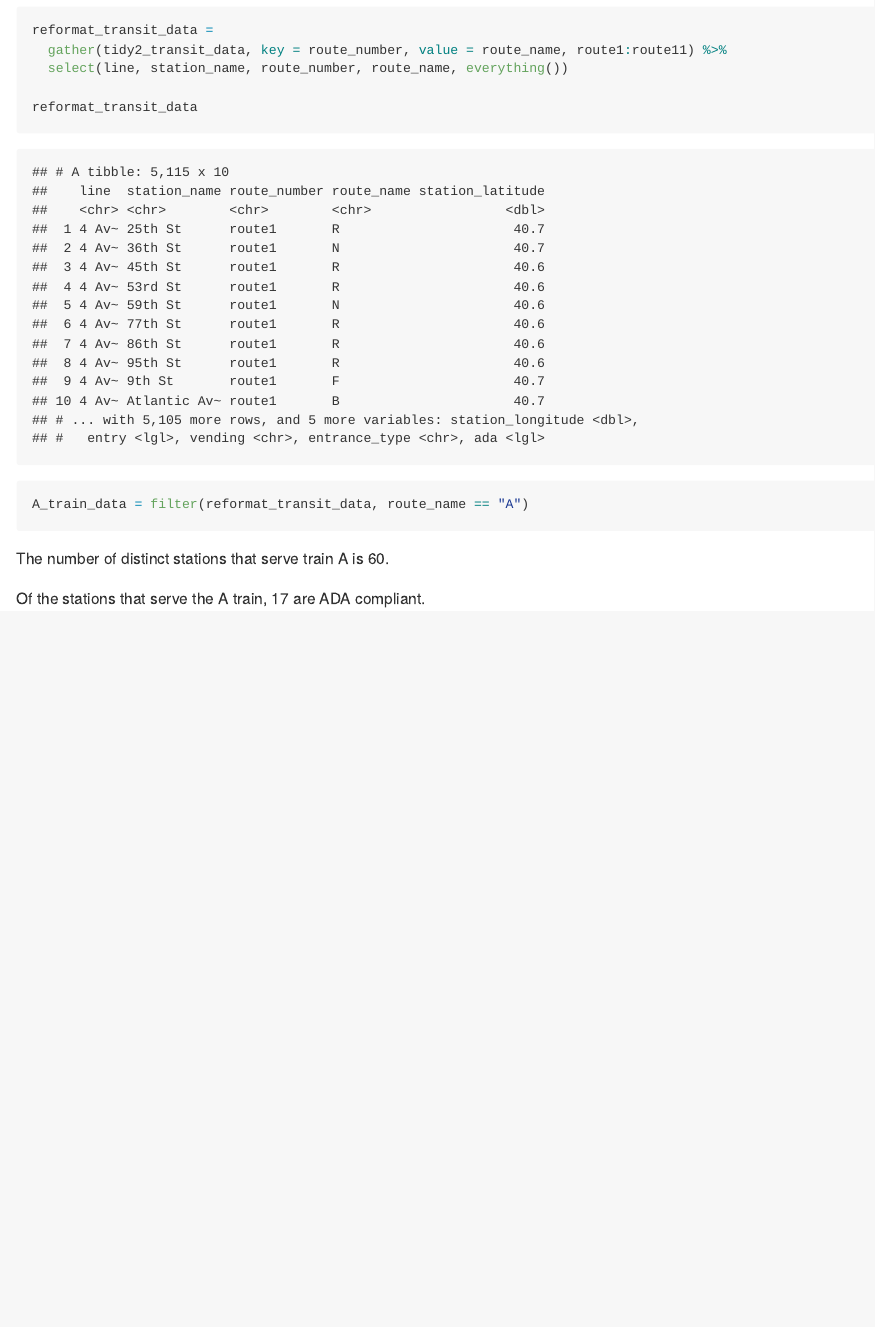
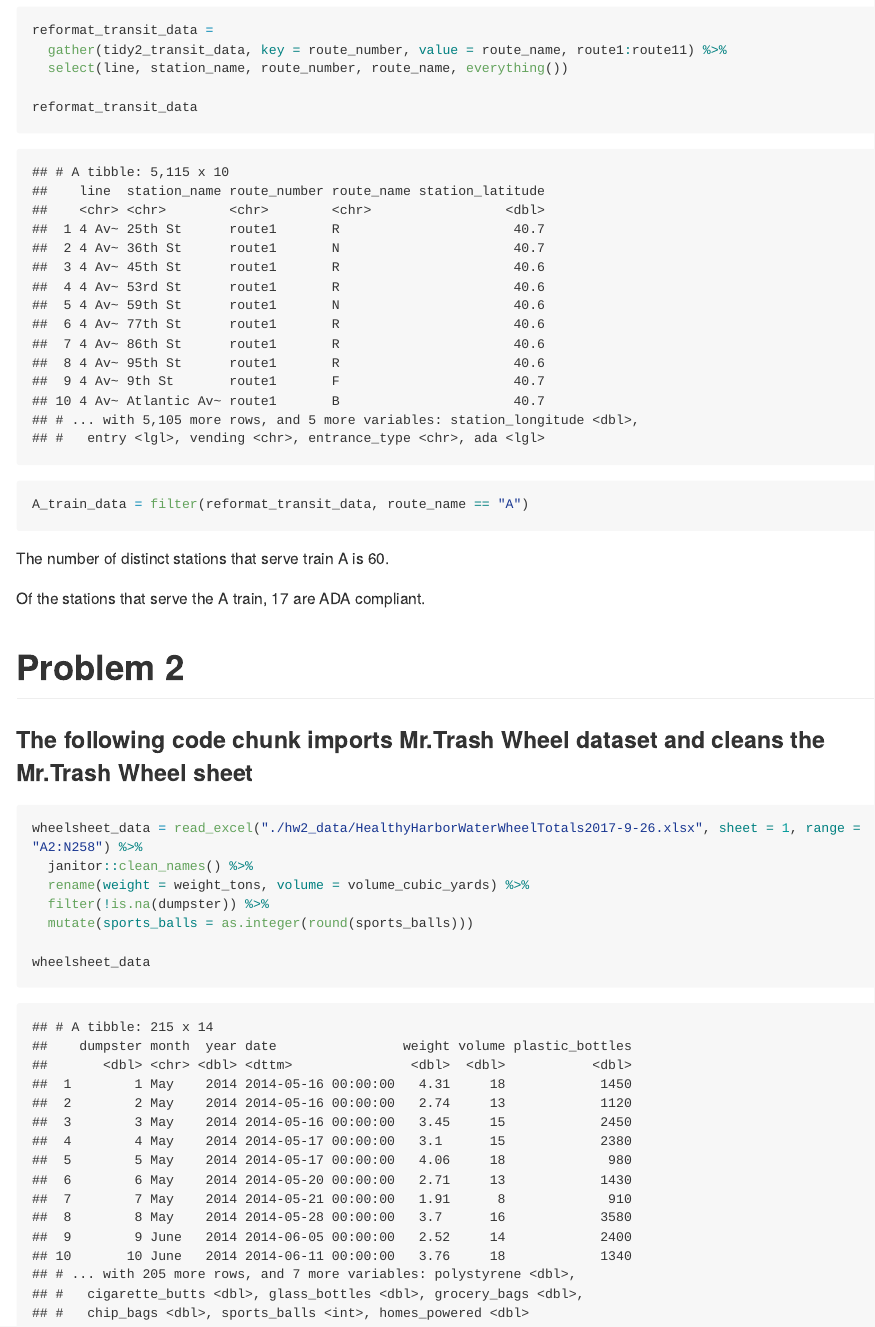
Before and after one commit to owen633/p8105_hw2_jl5296, an R Markdown document (p8105_hw2_jl5296.Rmd): the page in a window 1100 px wide, from 2870 px down. The pictures show the output file p8105_hw2_jl5296.md that the author committed with the source, drawn offline in the style of GitHub; long lines of code are wrapped.

Commit message:
read in and cleaned Mr. Trash Wheel sheet

````diff
--- a/p8105_hw2_jl5296.Rmd
+++ b/p8105_hw2_jl5296.Rmd
@@ -64,3 +65,19 @@ A_train_data = filter(reformat_transit_data, route_name == "A")
 The number of distinct stations that serve train A is `r nrow(A_train_data)`.
 
 Of the stations that serve the A train, `r table(A_train_data$ada)["TRUE"]` are ADA compliant.
+
+# Problem 2
+
+### The following code chunk imports Mr.Trash Wheel dataset and cleans the Mr.Trash Wheel sheet
+
+```{r import_clean_dataset}
+
+wheelsheet_data = read_excel("./hw2_data/HealthyHarborWaterWheelTotals2017-9-26.xlsx", sheet = 1, range = "A2:N258") %>%
+  janitor::clean_names() %>%
+  rename(weight = weight_tons, volume = volume_cubic_yards) %>%
+  filter(!is.na(dumpster)) %>%
+  mutate(sports_balls = as.integer(round(sports_balls)))
+
+wheelsheet_data
+
+```
````
Also changed, not shown: hw2_data/HealthyHarborWaterWheelTotals2017-9-26.xlsx (added), p8105_hw2_jl5296.md, p8105_hw2_jl5296.Rmd (1 more changed lines).
